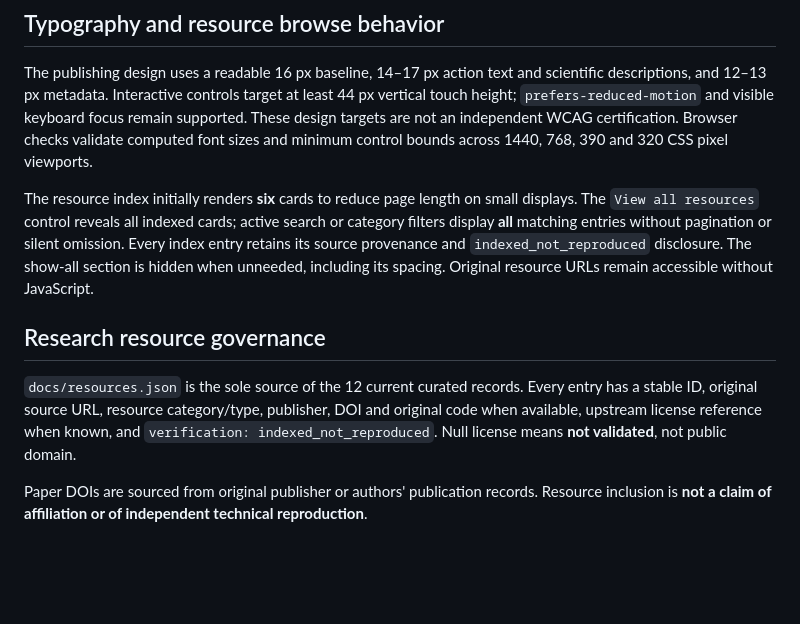
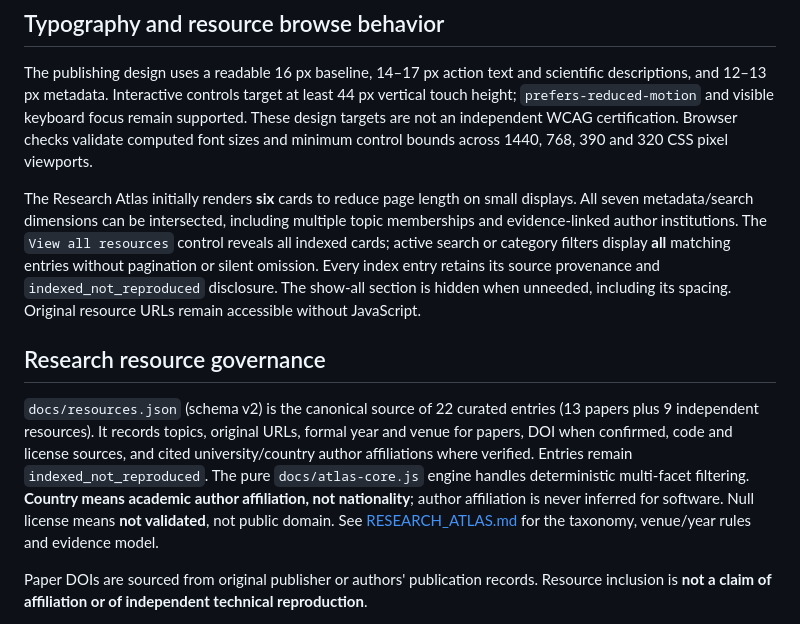
Before and after one commit to SNNCommunity/.github, a Markdown page: PORTAL.md, the part around the change. Rendered like a GitHub page; blank space fills up the shorter version.

Commit message:
docs: align PORTAL.md with evidence-linked SNN research atlas

```diff
--- a/PORTAL.md
+++ b/PORTAL.md
@@ -65,8 +65,9 @@ focus remain supported. These design targets are not an independent WCAG
 certification. Browser checks validate computed font sizes and minimum control
 bounds across 1440, 768, 390 and 320 CSS pixel viewports.
 
-The resource index initially renders **six** cards to reduce page length on
-small displays. The `View all resources` control reveals all indexed cards;
+The Research Atlas initially renders **six** cards to reduce page length on
+small displays. All seven metadata/search dimensions can be intersected, including
+multiple topic memberships and evidence-linked author institutions. The `View all resources` control reveals all indexed cards;
 active search or category filters display **all** matching entries without
 pagination or silent omission. Every index entry retains its source provenance
 and `indexed_not_reproduced` disclosure. The show-all section is hidden when
@@ -75,7 +76,7 @@ without JavaScript.
 
 ## Research resource governance
 
-`docs/resources.json` is the sole source of the 12 current curated records. Every entry has a stable ID, original source URL, resource category/type, publisher, DOI and original code when available, upstream license reference when known, and `verification: indexed_not_reproduced`. Null license means **not validated**, not public domain.
+`docs/resources.json` (schema v2) is the canonical source of 22 curated entries (13 papers plus 9 independent resources). It records topics, original URLs, formal year and venue for papers, DOI when confirmed, code and license sources, and cited university/country author affiliations where verified. Entries remain `indexed_not_reproduced`. The pure `docs/atlas-core.js` engine handles deterministic multi-facet filtering. **Country means academic author affiliation, not nationality**; author affiliation is never inferred for software. Null license means **not validated**, not public domain. See [RESEARCH_ATLAS.md](RESEARCH_ATLAS.md) for the taxonomy, venue/year rules and evidence model.
 
 Paper DOIs are sourced from original publisher or authors' publication records. Resource inclusion is **not a claim of affiliation or of independent technical reproduction**.
 
```
